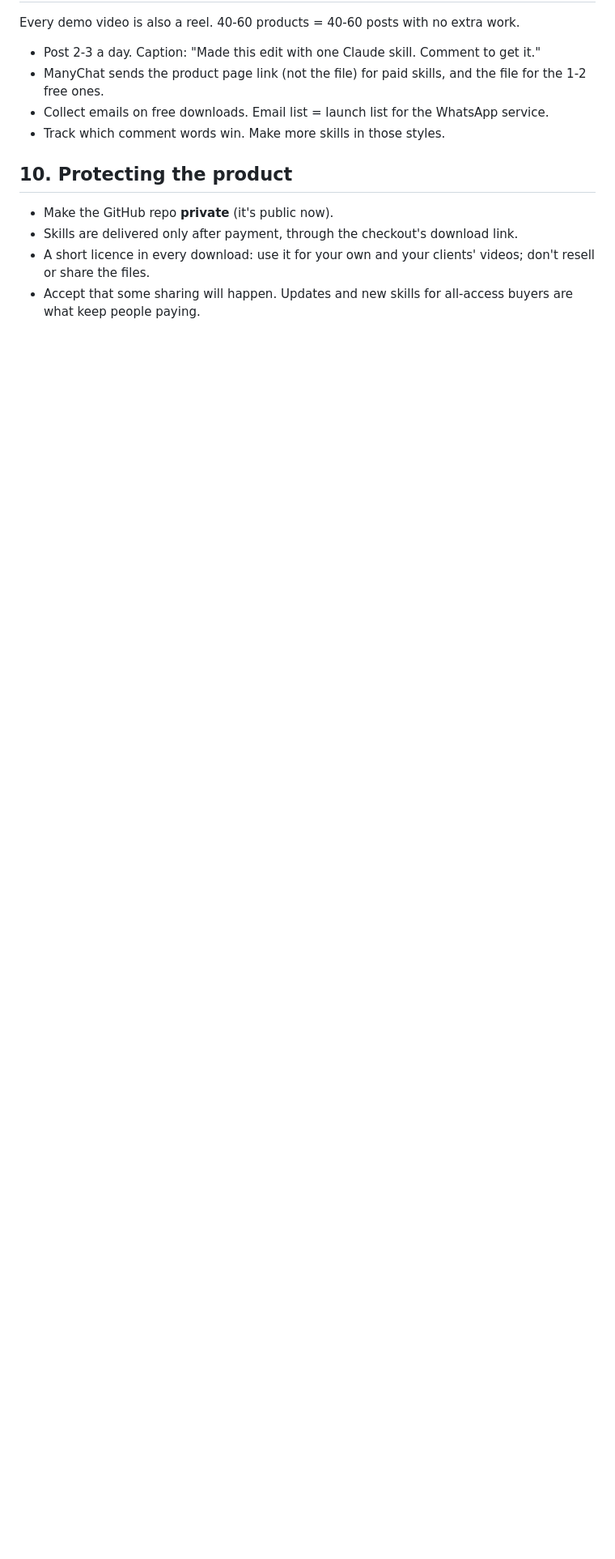
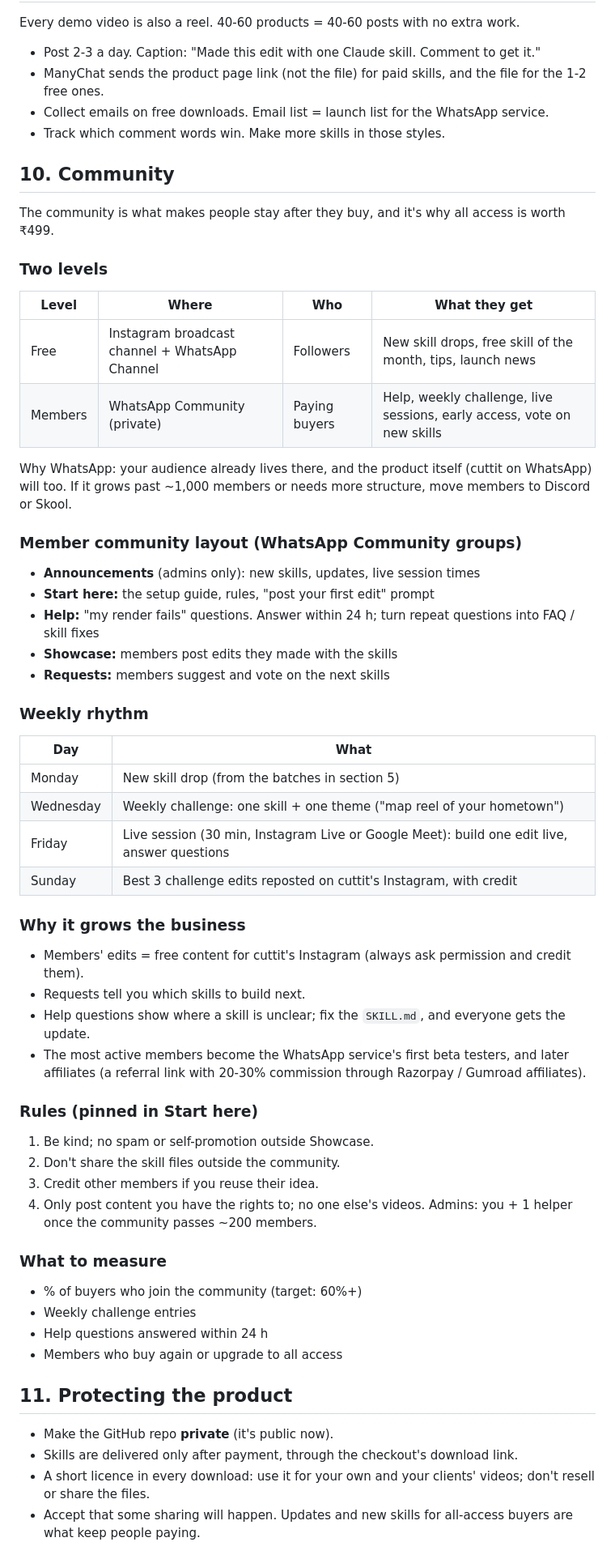
Before and after one commit to hadhivkd-coder/cuttit, a Markdown page: STRATEGY.md, the part around one of its changes. Shown at 81% size. Drawn GitHub-style; blank space fills up the shorter version.

Commit message:
Add community plan to strategy
Co-Authored-By: Claude Opus 5.5 <noreply@anthropic.com>
Claude-Session: https://claude.ai/code/session_01HAa4yi2C1upTexcSucwKYc

```diff
--- a/STRATEGY.md
+++ b/STRATEGY.md
@@ -100,7 +100,54 @@ Every demo video is also a reel. 40-60 products = 40-60 posts with no extra work
 - Collect emails on free downloads. Email list = launch list for the WhatsApp service.
 - Track which comment words win. Make more skills in those styles.
 
-## 10. Protecting the product
+## 10. Community
+The community is what makes people stay after they buy, and it's why all access is worth ₹499.
+
+### Two levels
+| Level | Where | Who | What they get |
+|-------|-------|-----|---------------|
+| Free | Instagram broadcast channel + WhatsApp Channel | Followers | New skill drops, free skill of the month, tips, launch news |
+| Members | WhatsApp Community (private) | Paying buyers | Help, weekly challenge, live sessions, early access, vote on new skills |
+
+Why WhatsApp: your audience already lives there, and the product itself (cuttit on WhatsApp) will too.
+If it grows past ~1,000 members or needs more structure, move members to Discord or Skool.
+
+### Member community layout (WhatsApp Community groups)
+- **Announcements** (admins only): new skills, updates, live session times
+- **Start here:** the setup guide, rules, "post your first edit" prompt
+- **Help:** "my render fails" questions. Answer within 24 h; turn repeat questions into FAQ / skill fixes
+- **Showcase:** members post edits they made with the skills
+- **Requests:** members suggest and vote on the next skills
+
+### Weekly rhythm
+| Day | What |
+|-----|------|
+| Monday | New skill drop (from the batches in section 5) |
+| Wednesday | Weekly challenge: one skill + one theme ("map reel of your hometown") |
+| Friday | Live session (30 min, Instagram Live or Google Meet): build one edit live, answer questions |
+| Sunday | Best 3 challenge edits reposted on cuttit's Instagram, with credit |
+
+### Why it grows the business
+- Members' edits = free content for cuttit's Instagram (always ask permission and credit them).
+- Requests tell you which skills to build next.
+- Help questions show where a skill is unclear; fix the `SKILL.md`, and everyone gets the update.
+- The most active members become the WhatsApp service's first beta testers, and later affiliates
+  (a referral link with 20-30% commission through Razorpay / Gumroad affiliates).
+
+### Rules (pinned in Start here)
+1. Be kind; no spam or self-promotion outside Showcase.
+2. Don't share the skill files outside the community.
+3. Credit other members if you reuse their idea.
+4. Only post content you have the rights to; no one else's videos.
+Admins: you + 1 helper once the community passes ~200 members.
+
+### What to measure
+- % of buyers who join the community (target: 60%+)
+- Weekly challenge entries
+- Help questions answered within 24 h
+- Members who buy again or upgrade to all access
+
+## 11. Protecting the product
 - Make the GitHub repo **private** (it's public now).
 - Skills are delivered only after payment, through the checkout's download link.
 - A short licence in every download: use it for your own and your clients' videos; don't resell or share the files.
```
Also changed, not shown: other parts of STRATEGY.md (+6 -5 lines).
